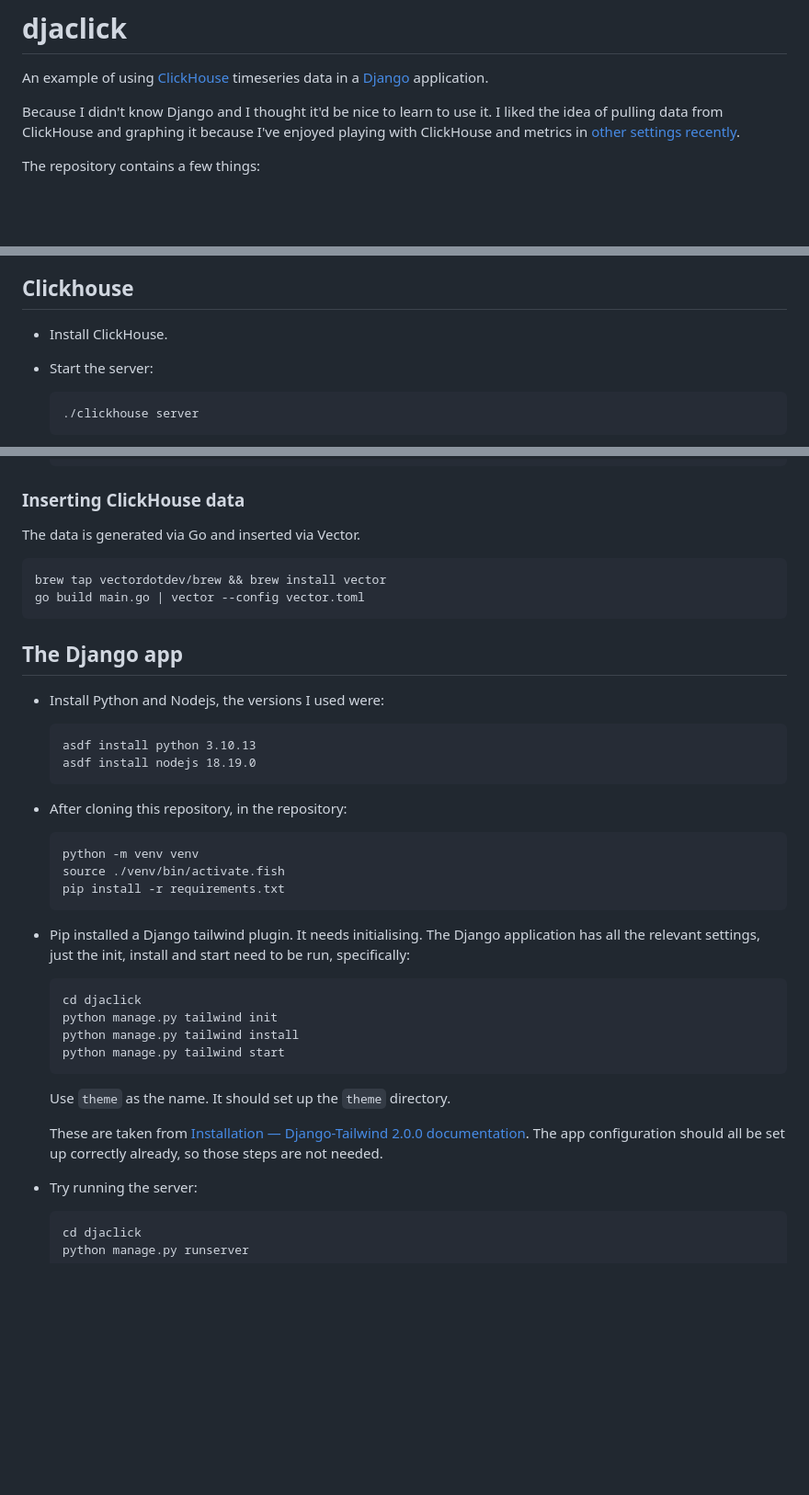
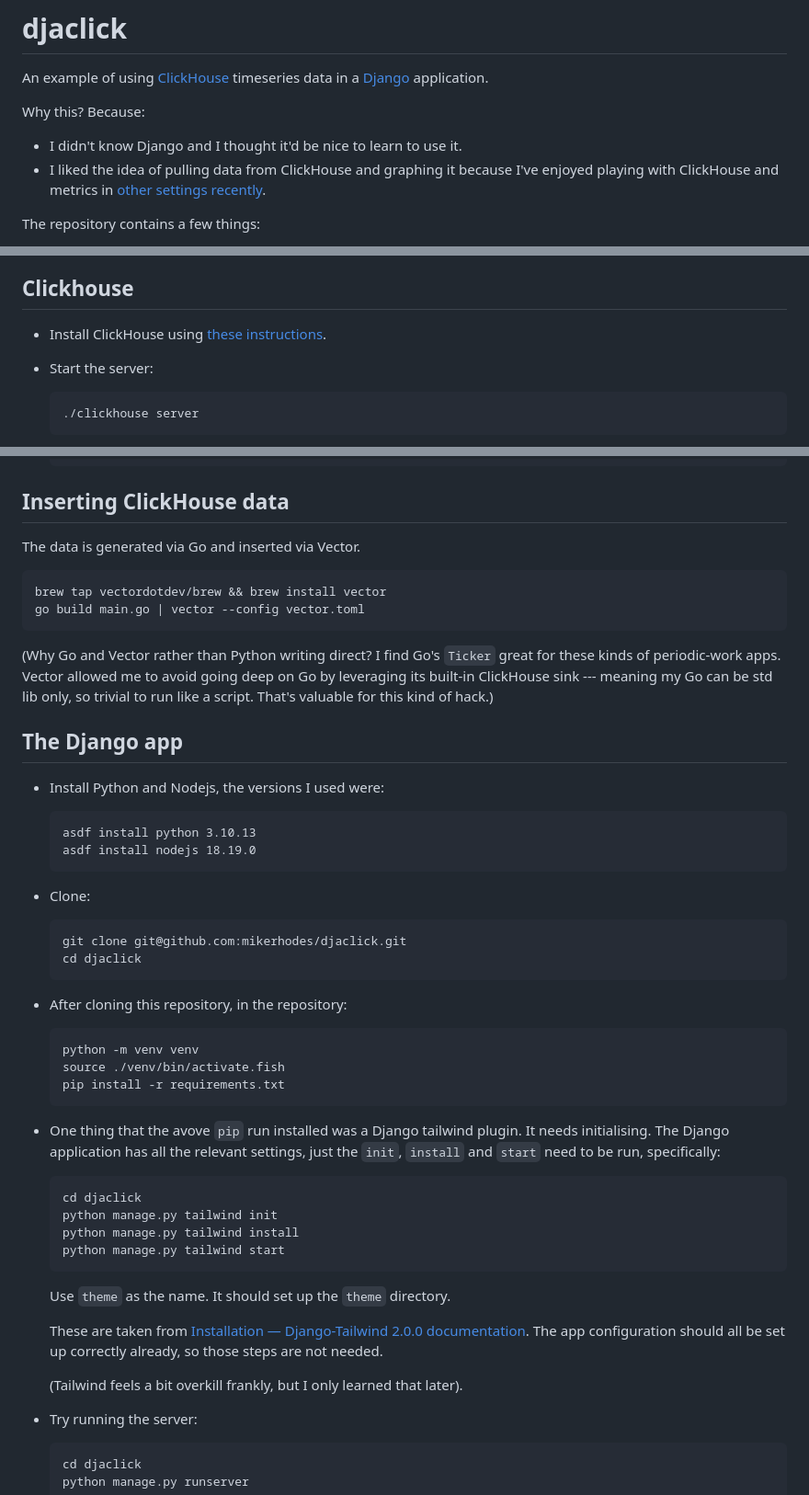
Before and after one commit to mikerhodes/djaclick, a Markdown page: README.md, 3 parts joined by grey strips. Shown at 92% size. Rendered like a GitHub page; blank space fills up the shorter version.

Commit message:
RADME improvements

````diff
--- a/README.md
+++ b/README.md
@@ -2,9 +2,11 @@
 
 An example of using [ClickHouse] timeseries data in a [Django] application.
 
-Because I didn't know Django and I thought it'd be nice to learn to use it. I
-liked the idea of pulling data from ClickHouse and graphing it because I've
-enjoyed playing with ClickHouse and metrics in [other settings recently].
+Why this? Because:
+
+- I didn't know Django and I thought it'd be nice to learn to use it.
+- I liked the idea of pulling data from ClickHouse and graphing it because I've
+  enjoyed playing with ClickHouse and metrics in [other settings recently].
 
 The repository contains a few things:
 
@@ -31,7 +33,8 @@ To get it running we must:
 
 ## Clickhouse
 
-- Install ClickHouse.
+- Install ClickHouse using
+  [these instructions](https://clickhouse.com/#getting_started).
 
 - Start the server:
 
@@ -59,7 +62,7 @@ To get it running we must:
   ORDER BY ts
   ```
 
-### Inserting ClickHouse data
+## Inserting ClickHouse data
 
 The data is generated via Go and inserted via Vector.
 
@@ -67,6 +70,11 @@ The data is generated via Go and inserted via Vector.
 brew tap vectordotdev/brew && brew install vector
 go build main.go | vector --config vector.toml
 ```
+
+(Why Go and Vector rather than Python writing direct? I find Go's `Ticker` great
+for these kinds of periodic-work apps. Vector allowed me to avoid going deep on
+Go by leveraging its built-in ClickHouse sink --- meaning my Go can be std lib
+only, so trivial to run like a script. That's valuable for this kind of hack.)
 
 ## The Django app
 
@@ -77,6 +85,13 @@ go build main.go | vector --config vector.toml
   asdf install nodejs 18.19.0
   ```
 
+- Clone:
+
+  ```
+  git clone git@github.com:mikerhodes/djaclick.git
+  cd djaclick
+  ```
+
 - After cloning this repository, in the repository:
 
   ```
@@ -85,9 +100,9 @@ go build main.go | vector --config vector.toml
   pip install -r requirements.txt
   ```
 
-- Pip installed a Django tailwind plugin. It needs initialising. The Django
-  application has all the relevant settings, just the init, install and start
-  need to be run, specifically:
+- One thing that the avove `pip` run installed was a Django tailwind plugin. It
+  needs initialising. The Django application has all the relevant settings, just
+  the `init`, `install` and `start` need to be run, specifically:
 
   ```
   cd djaclick
@@ -102,6 +117,8 @@ go build main.go | vector --config vector.toml
   [Installation — Django-Tailwind 2.0.0 documentation](https://django-tailwind.readthedocs.io/en/latest/installation.html).
   The app configuration should all be set up correctly already, so those steps
   are not needed.
+
+  (Tailwind feels a bit overkill frankly, but I only learned that later).
 
 - Try running the server:
 
````
